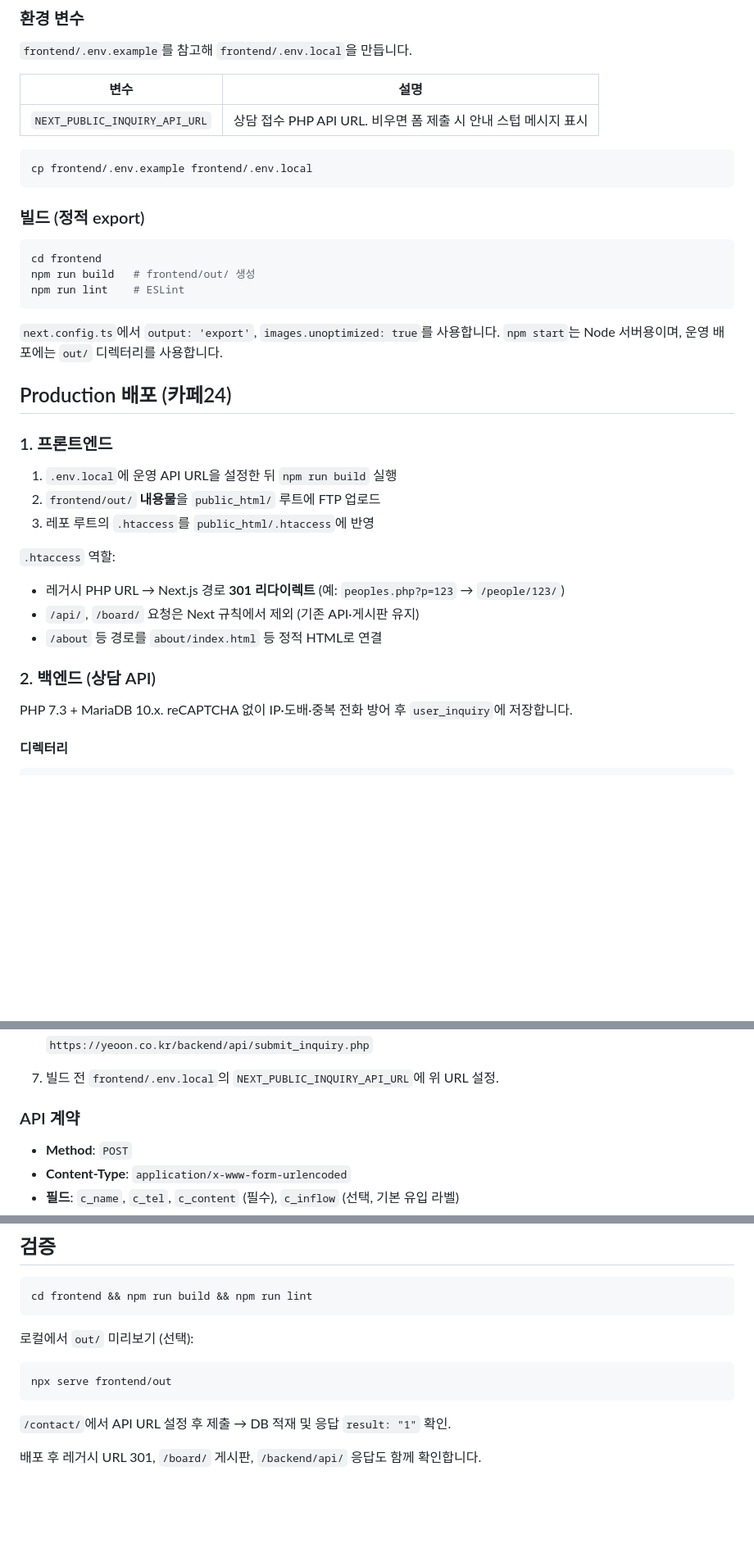
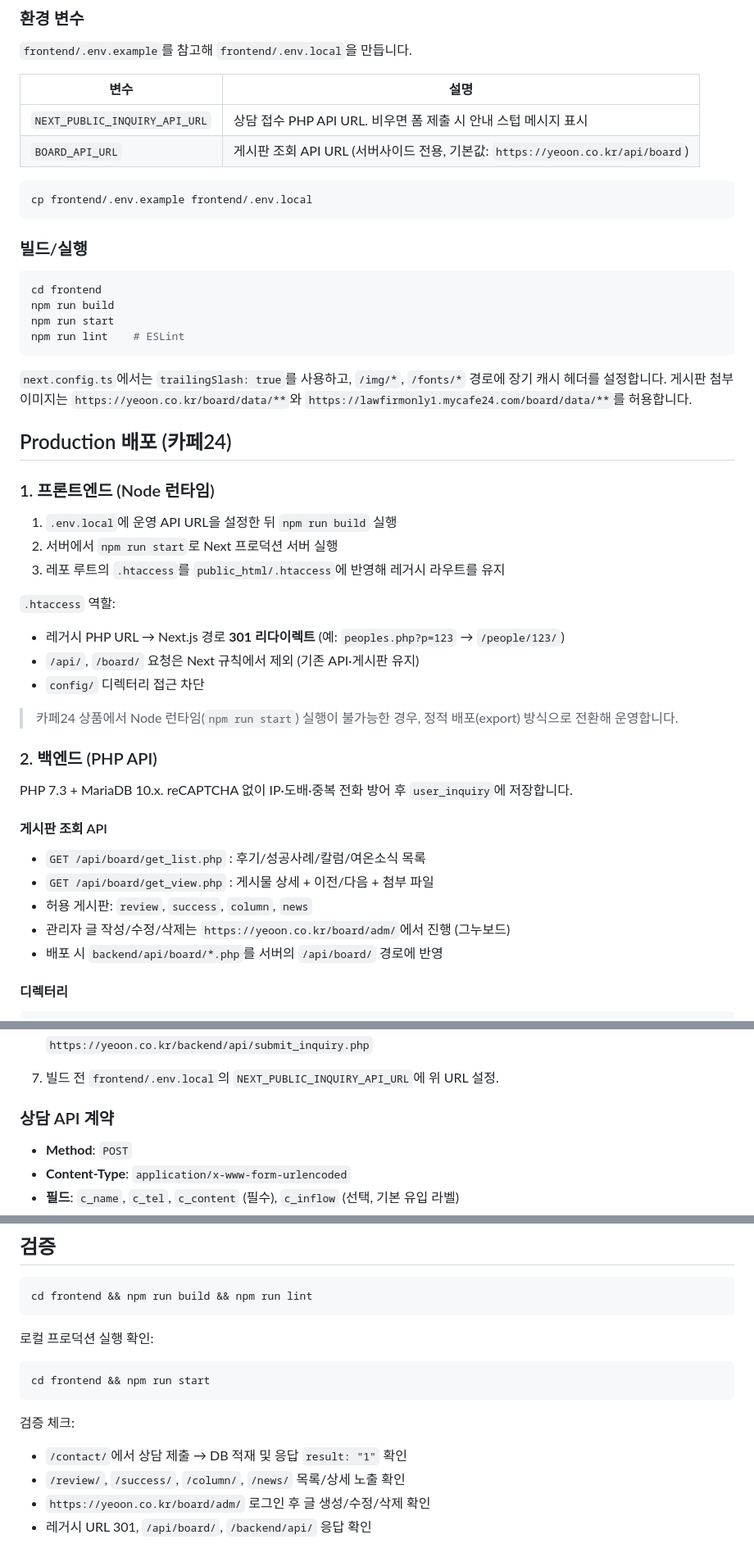
Before and after one commit to bin778/yn_main, a Markdown page: README.md, 3 parts joined by grey strips. Shown at 82% size. GitHub-like rendering; blank space fills up the shorter version.

Commit message:
docs: update readme

````diff
--- a/README.md
+++ b/README.md
@@ -57,41 +56,54 @@ npm run dev
 
 `frontend/.env.example`를 참고해 `frontend/.env.local`을 만듭니다.
 
-| 변수                          | 설명                                                           |
-| ----------------------------- | -------------------------------------------------------------- |
-| `NEXT_PUBLIC_INQUIRY_API_URL` | 상담 접수 PHP API URL. 비우면 폼 제출 시 안내 스텁 메시지 표시 |
+| 변수                          | 설명                                                                           |
+| ----------------------------- | ------------------------------------------------------------------------------ |
+| `NEXT_PUBLIC_INQUIRY_API_URL` | 상담 접수 PHP API URL. 비우면 폼 제출 시 안내 스텁 메시지 표시                 |
+| `BOARD_API_URL`               | 게시판 조회 API URL (서버사이드 전용, 기본값: `https://yeoon.co.kr/api/board`) |
 
 ```bash
 cp frontend/.env.example frontend/.env.local
 ```
 
-### 빌드 (정적 export)
+### 빌드/실행
 
 ```bash
 cd frontend
-npm run build   # frontend/out/ 생성
+npm run build
+npm run start
 npm run lint    # ESLint
 ```
 
-`next.config.ts`에서 `output: 'export'`, `images.unoptimized: true`를 사용합니다. `npm start`는 Node 서버용이며, 운영 배포에는 `out/` 디렉터리를 사용합니다.
+`next.config.ts`에서는 `trailingSlash: true`를 사용하고, `/img/*`, `/fonts/*` 경로에 장기 캐시 헤더를 설정합니다.
+게시판 첨부 이미지는 `https://yeoon.co.kr/board/data/**`와 `https://lawfirmonly1.mycafe24.com/board/data/**`를 허용합니다.
 
 ## Production 배포 (카페24)
 
-### 1. 프론트엔드
+### 1. 프론트엔드 (Node 런타임)
 
 1. `.env.local`에 운영 API URL을 설정한 뒤 `npm run build` 실행
-2. `frontend/out/` **내용물**을 `public_html/` 루트에 FTP 업로드
-3. 레포 루트의 `.htaccess`를 `public_html/.htaccess`에 반영
+2. 서버에서 `npm run start`로 Next 프로덕션 서버 실행
+3. 레포 루트의 `.htaccess`를 `public_html/.htaccess`에 반영해 레거시 라우트를 유지
 
 `.htaccess` 역할:
 
 - 레거시 PHP URL → Next.js 경로 **301 리다이렉트** (예: `peoples.php?p=123` → `/people/123/`)
 - `/api/`, `/board/` 요청은 Next 규칙에서 제외 (기존 API·게시판 유지)
-- `/about` 등 경로를 `about/index.html` 등 정적 HTML로 연결
+- `config/` 디렉터리 접근 차단
 
-### 2. 백엔드 (상담 API)
+> 카페24 상품에서 Node 런타임(`npm run start`) 실행이 불가능한 경우, 정적 배포(export) 방식으로 전환해 운영합니다.
+
+### 2. 백엔드 (PHP API)
 
 PHP 7.3 + MariaDB 10.x. reCAPTCHA 없이 IP·도배·중복 전화 방어 후 `user_inquiry`에 저장합니다.
+
+#### 게시판 조회 API
+
+- `GET /api/board/get_list.php` : 후기/성공사례/칼럼/여온소식 목록
+- `GET /api/board/get_view.php` : 게시물 상세 + 이전/다음 + 첨부 파일
+- 허용 게시판: `review`, `success`, `column`, `news`
+- 관리자 글 작성/수정/삭제는 `https://yeoon.co.kr/board/adm/`에서 진행 (그누보드)
+- 배포 시 `backend/api/board/*.php`를 서버의 `/api/board/` 경로에 반영
 
 #### 디렉터리
 
@@ -124,7 +136,7 @@ backend/
 
 7. 빌드 전 `frontend/.env.local`의 `NEXT_PUBLIC_INQUIRY_API_URL`에 위 URL 설정.
 
-### API 계약
+### 상담 API 계약
 
 - **Method**: `POST`
 - **Content-Type**: `application/x-www-form-urlencoded`
@@ -154,12 +166,15 @@ backend/
 cd frontend && npm run build && npm run lint
 ```
 
-로컬에서 `out/` 미리보기 (선택):
+로컬 프로덕션 실행 확인:
 
 ```bash
-npx serve frontend/out
+cd frontend && npm run start
 ```
 
-`/contact/`에서 API URL 설정 후 제출 → DB 적재 및 응답 `result: "1"` 확인.
+검증 체크:
 
-배포 후 레거시 URL 301, `/board/` 게시판, `/backend/api/` 응답도 함께 확인합니다.
+- `/contact/`에서 상담 제출 → DB 적재 및 응답 `result: "1"` 확인
+- `/review/`, `/success/`, `/column/`, `/news/` 목록/상세 노출 확인
+- `https://yeoon.co.kr/board/adm/` 로그인 후 글 생성/수정/삭제 확인
+- 레거시 URL 301, `/api/board/`, `/backend/api/` 응답 확인
````
Also changed, not shown: other parts of README.md (+5 -6 lines).
